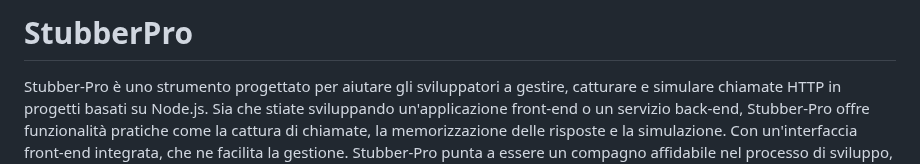
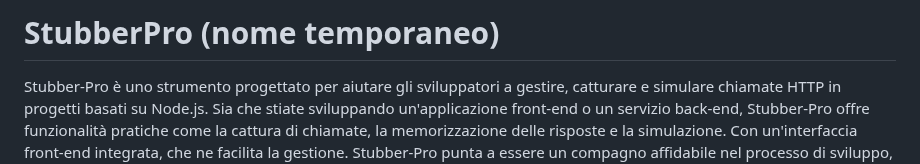
Before and after one commit to jucasoft/stubber-pro, a Markdown page: README.md, the part around the change. Drawn GitHub-style.

```diff
--- a/README.md
+++ b/README.md
@@ -1,4 +1,4 @@
-# StubberPro
+# StubberPro (nome temporaneo)
 
 Stubber-Pro è uno strumento progettato per aiutare gli sviluppatori a gestire, catturare e simulare chiamate HTTP  in progetti basati su Node.js. Sia che stiate sviluppando un'applicazione front-end o un servizio back-end, Stubber-Pro offre funzionalità pratiche come la cattura di chiamate, la memorizzazione delle risposte e la simulazione. Con un'interfaccia front-end integrata, che ne facilita la gestione. Stubber-Pro punta a essere un compagno affidabile nel processo di sviluppo, facilitando sviluppo, testing e debug.
 
```
